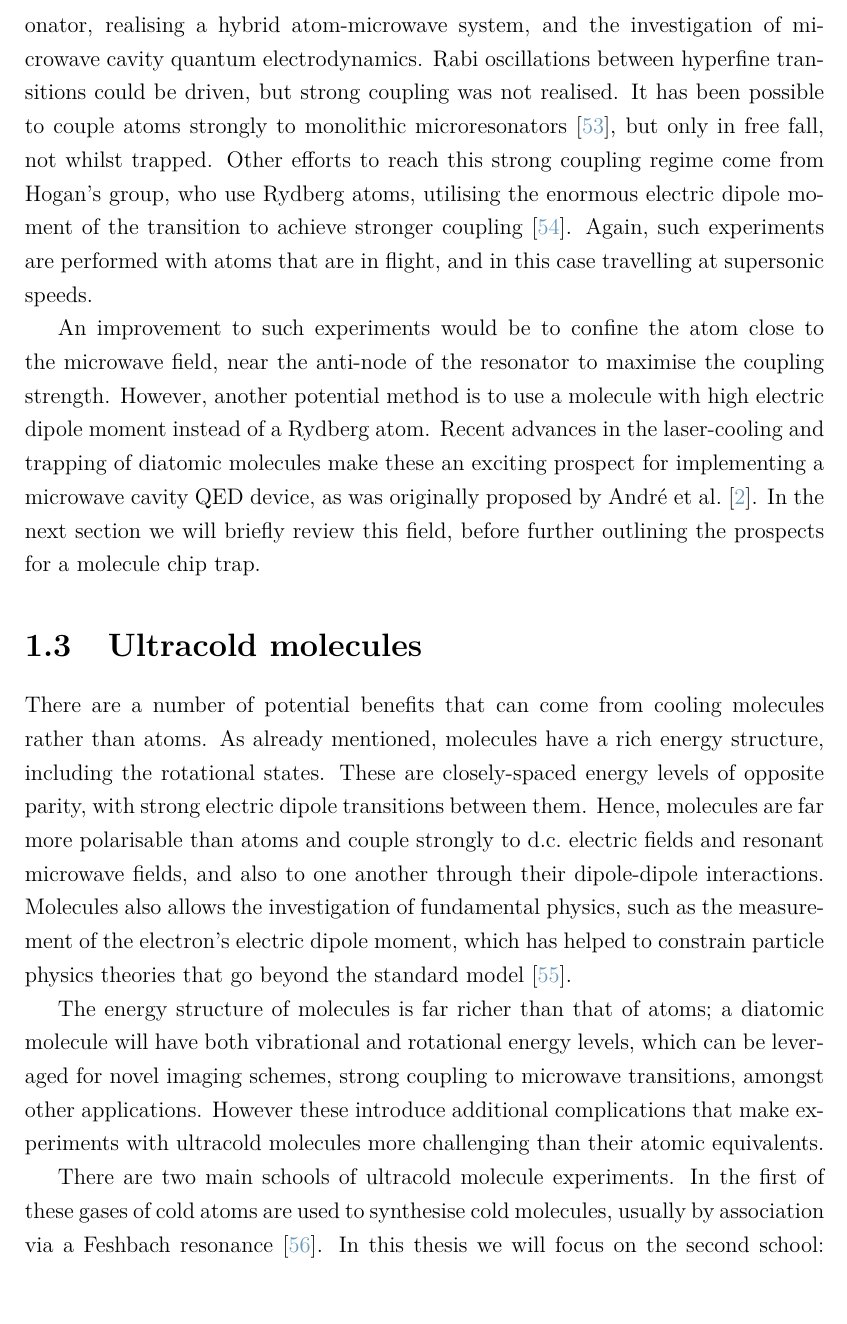
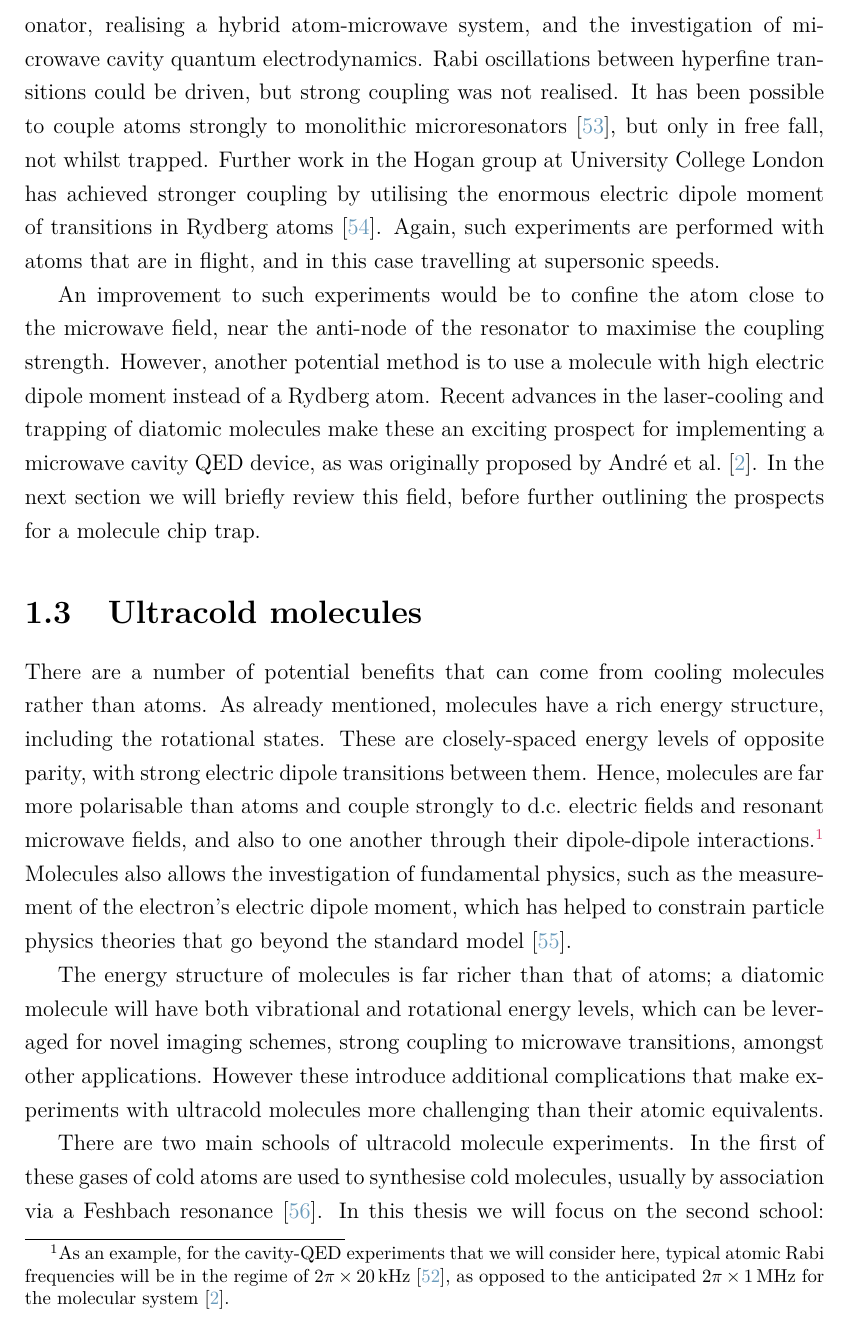
Before and after one commit to mcgarc/PhDWrite, a LaTeX thesis (main.tex, which reads chapters/intro.tex): part of page 16 of 152, cut so that both start at the same text. Compiled offline with pdfLaTeX.

Commit message:
Response to Jose annotations for intro

```diff
--- a/chapters/intro.tex
+++ b/chapters/intro.tex
@@ -242,10 +242,10 @@ investigation of microwave cavity quantum electrodynamics. Rabi oscillations
 between hyperfine transitions could be driven, but strong coupling was not
 realised. It has been possible to couple atoms strongly to monolithic
 microresonators~\cite{Aoki2006}, but only in free fall, not whilst trapped.
-Other efforts to reach this strong coupling regime come from Hogan's group, who
-use Rydberg atoms, utilising the enormous electric dipole moment of the
-transition to achieve stronger coupling~\cite{PhysRevLett.124.193604}. Again,
-such experiments are performed with atoms that are in flight, and in this case
+Further work in the Hogan group at University College London has achieved
+stronger coupling by utilising the enormous electric dipole moment of
+transitions in Rydberg atoms~\cite{PhysRevLett.124.193604}. Again, such
+experiments are performed with atoms that are in flight, and in this case
 travelling at supersonic speeds.
 
 An improvement to such experiments would be to confine the atom close to the
@@ -266,7 +266,15 @@ structure, including the rotational states. These are closely-spaced energy
 levels of opposite parity, with strong electric dipole transitions between
 them. Hence, molecules are far more polarisable than atoms and couple strongly
 to d.c.\ electric fields and resonant microwave fields, and also to one another
-through their dipole-dipole interactions.
+through their dipole-dipole interactions.\footnote{As an example, for the
+cavity-QED experiments that we will consider here, typical atomic Rabi
+frequencies will be in the regime of
+$2\pi\times\SI{20}{\kilo\hertz}$~\cite{Hattermann2017}, as opposed to the
+anticipated $2\pi\times\SI{1}{\mega\hertz}$ for the molecular
+system~\cite{Andre2006}. \label{intro:fn:coupling}}
+%
+% or $2\pi\times\SI{100}{\mega\hertz}$ for superconducting
+% systems~\cite{PhysRevA.69.062320}
 %
 Molecules also allows the investigation of fundamental physics, such as the
 measurement of the electron's electric dipole moment, which has helped to
```
Also changed, not shown: chapters/intro.tex (44 more changed lines).
